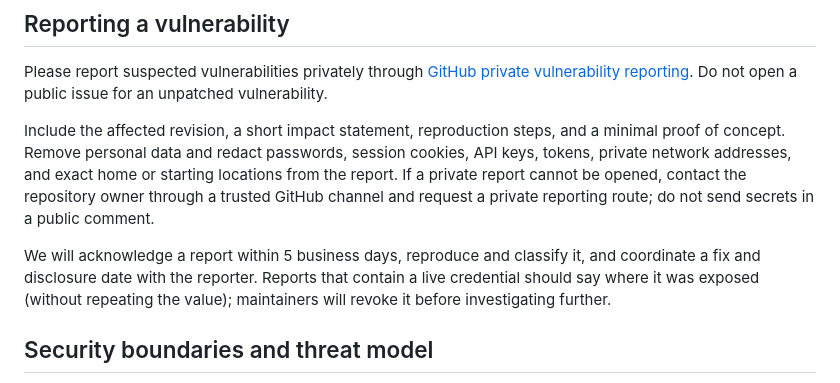
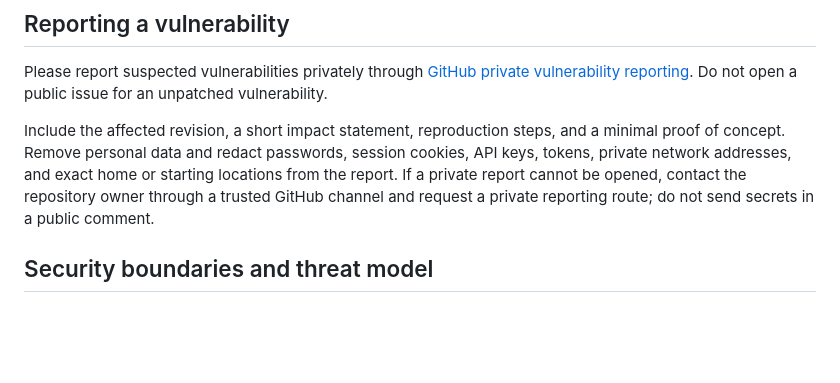
Before and after one commit to diamond447/BikeMapy, a Markdown page: SECURITY.md, the part around the change. GitHub-like rendering; blank space fills up the shorter version.

Commit message:
Update SECURITY.md to remove report handling details
Removed acknowledgment timeline and credential handling details from the security policy.

```diff
--- a/SECURITY.md
+++ b/SECURITY.md
@@ -19,10 +19,6 @@ or starting locations from the report. If a private report cannot be opened,
 contact the repository owner through a trusted GitHub channel and request a
 private reporting route; do not send secrets in a public comment.
 
-We will acknowledge a report within 5 business days, reproduce and classify
-it, and coordinate a fix and disclosure date with the reporter. Reports that
-contain a live credential should say where it was exposed (without repeating
-the value); maintainers will revoke it before investigating further.
 
 ## Security boundaries and threat model
 
```
